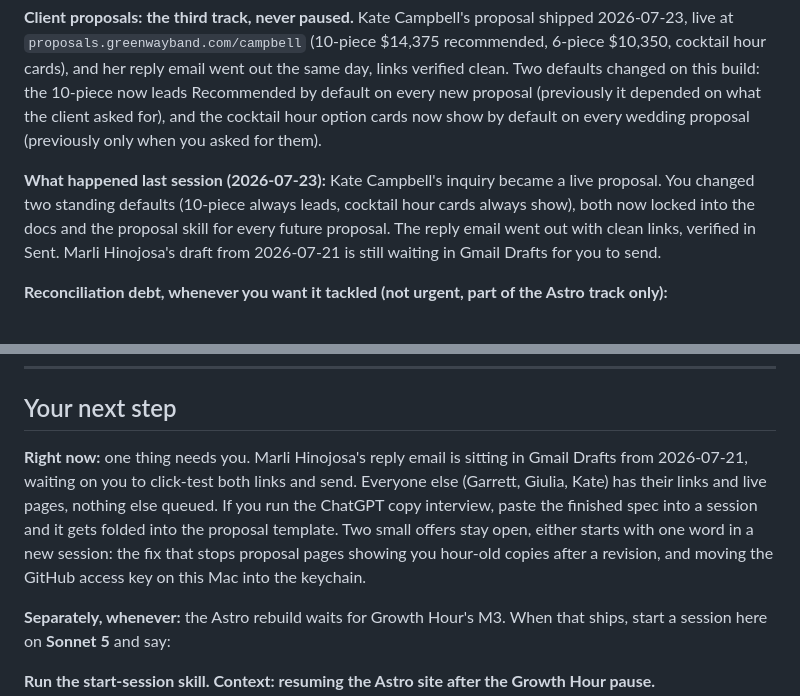
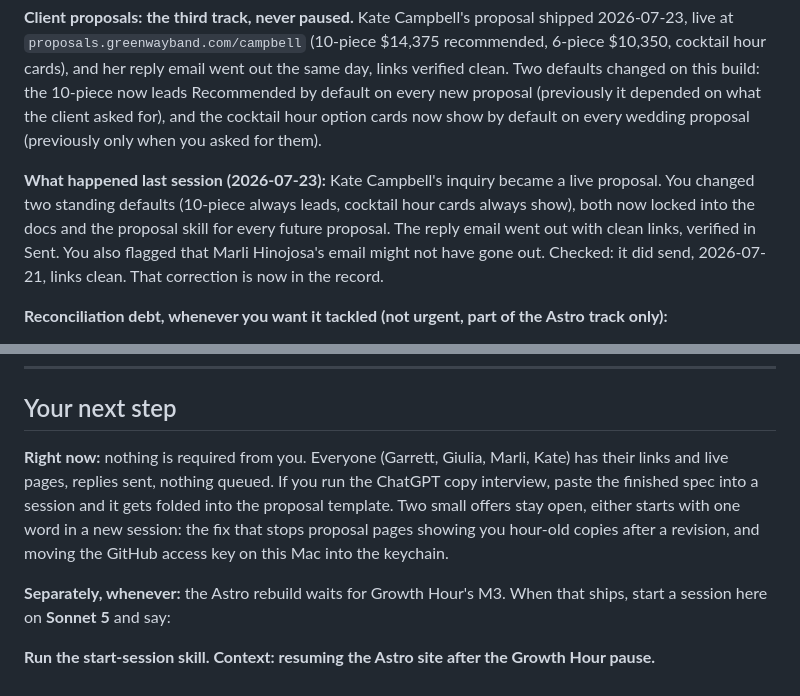
Before and after one commit to adriangreenway/greenway-website, a Markdown page: START_HERE.md, 2 parts joined by grey strips. Rendered like a GitHub page.

```diff
--- a/START_HERE.md
+++ b/START_HERE.md
@@ -29,7 +29,7 @@ Two separate things. Only one is paused.
 
 **Client proposals: the third track, never paused.** Kate Campbell's proposal shipped 2026-07-23, live at `proposals.greenwayband.com/campbell` (10-piece $14,375 recommended, 6-piece $10,350, cocktail hour cards), and her reply email went out the same day, links verified clean. Two defaults changed on this build: the 10-piece now leads Recommended by default on every new proposal (previously it depended on what the client asked for), and the cocktail hour option cards now show by default on every wedding proposal (previously only when you asked for them).
 
-**What happened last session (2026-07-23):** Kate Campbell's inquiry became a live proposal. You changed two standing defaults (10-piece always leads, cocktail hour cards always show), both now locked into the docs and the proposal skill for every future proposal. The reply email went out with clean links, verified in Sent. Marli Hinojosa's draft from 2026-07-21 is still waiting in Gmail Drafts for you to send.
+**What happened last session (2026-07-23):** Kate Campbell's inquiry became a live proposal. You changed two standing defaults (10-piece always leads, cocktail hour cards always show), both now locked into the docs and the proposal skill for every future proposal. The reply email went out with clean links, verified in Sent. You also flagged that Marli Hinojosa's email might not have gone out. Checked: it did send, 2026-07-21, links clean. That correction is now in the record.
 
 **Reconciliation debt, whenever you want it tackled (not urgent, part of the Astro track only):**
 - Two branches disagree about which pages exist: `dev` (the one that's live) is missing the Reviews and FAQ pages that `main` already has.
@@ -41,7 +41,7 @@ None of these affect your live site today, because your live site is still Squar
 ---
 
 ## Your next step
-**Right now:** one thing needs you. Marli Hinojosa's reply email is sitting in Gmail Drafts from 2026-07-21, waiting on you to click-test both links and send. Everyone else (Garrett, Giulia, Kate) has their links and live pages, nothing else queued. If you run the ChatGPT copy interview, paste the finished spec into a session and it gets folded into the proposal template. Two small offers stay open, either starts with one word in a new session: the fix that stops proposal pages showing you hour-old copies after a revision, and moving the GitHub access key on this Mac into the keychain.
+**Right now:** nothing is required from you. Everyone (Garrett, Giulia, Marli, Kate) has their links and live pages, replies sent, nothing queued. If you run the ChatGPT copy interview, paste the finished spec into a session and it gets folded into the proposal template. Two small offers stay open, either starts with one word in a new session: the fix that stops proposal pages showing you hour-old copies after a revision, and moving the GitHub access key on this Mac into the keychain.
 
 **Separately, whenever:** the Astro rebuild waits for Growth Hour's M3. When that ships, start a session here on **Sonnet 5** and say:
 
```
Also changed, not shown: docs/CURRENT_STATE.md (+4 -5 lines).
